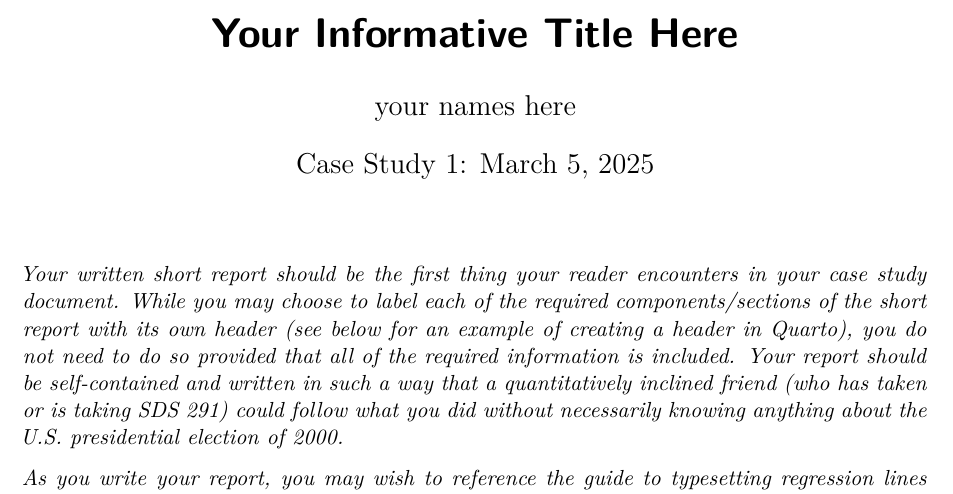
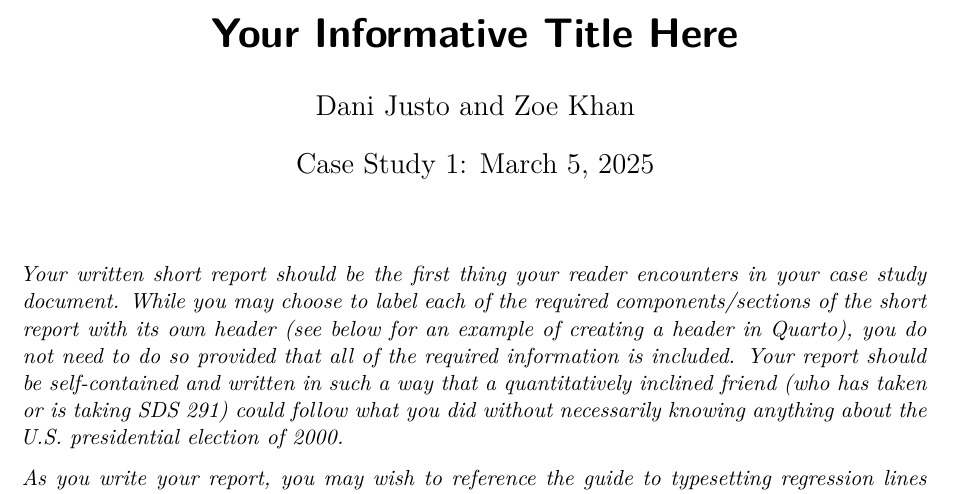
Before and after one commit to DanielleJusto/SDS291_CaseStudy1, a Quarto document (case-study-template.qmd): part of page 1 of 2, cut so that both start at the same text. Rendered offline with R 4.5, knitr and Pandoc in place of Quarto, then LaTeX, with nearby package versions; some code elsewhere in the file could not run offline.

Commit message:
Added author names

```diff
--- a/case-study-template.qmd
+++ b/case-study-template.qmd
@@ -1,6 +1,6 @@
 ---
 title: "Your Informative Title Here"
-author: "your names here"
+author: "Dani Justo and Zoe Khan"
 date: "Case Study 1: March 5, 2025"
 format:
   pdf:
```
